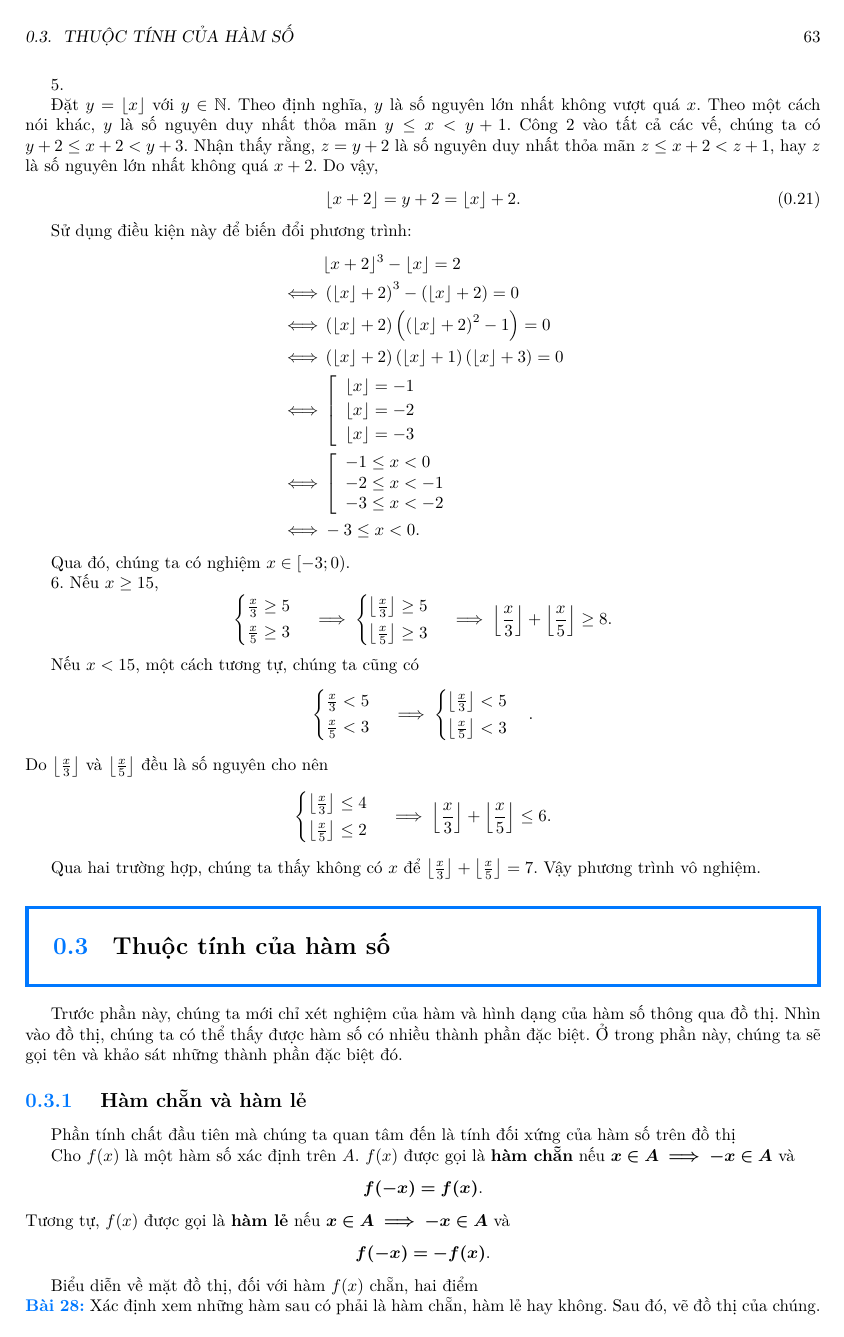
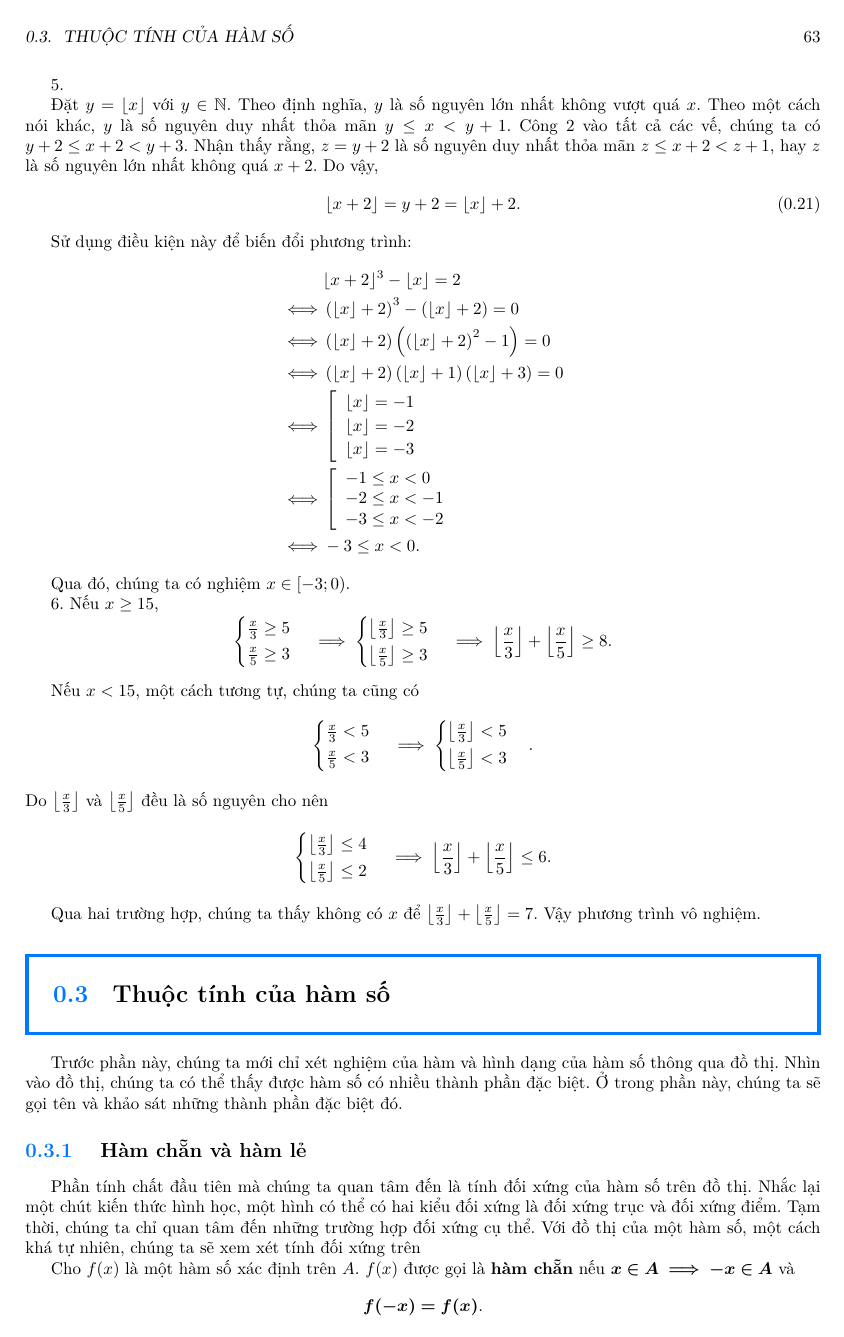
Before and after one commit to Piseratopo/-n-t-p-V-t-L-, a LaTeX book (main.tex, which reads chapter/toan_hoc_nen_tang/tinh_chat_ham/chan_le.tex): page 63 of 72. Compiled offline with XeLaTeX; a missing font is replaced by an installed copy or a similar font.

Commit message:
mở đầu đối xứng

```diff
--- a/chapter/toan_hoc_nen_tang/tinh_chat_ham/chan_le.tex
+++ b/chapter/toan_hoc_nen_tang/tinh_chat_ham/chan_le.tex
@@ -2,7 +2,7 @@
 
 \ % Lùi đầu dòng
 
-Phần tính chất đầu tiên mà chúng ta quan tâm đến là tính đối xứng của hàm số trên đồ thị
+Phần tính chất đầu tiên mà chúng ta quan tâm đến là tính đối xứng của hàm số trên đồ thị. Nhắc lại một chút kiến thức hình học, một hình có thể có hai kiểu đối xứng là đối xứng trục và đối xứng điểm. Tạm thời, chúng ta chỉ quan tâm đến những trường hợp đối xứng cụ thể. Với đồ thị của một hàm số, một cách khá tự nhiên, chúng ta sẽ xem xét tính đối xứng trên
 
 Cho $f(x)$ là một hàm số xác định trên $A$. $f(x)$ được gọi là \defText{hàm chẵn} nếu $\defMath{x \in A \implies -x \in A}$ và $$\defMath{f(-x) = f(x)}.$$ Tương tự, $f(x)$ được gọi là \defText{hàm lẻ} nếu $\defMath{x \in A \implies -x \in A}$ và $$\defMath{f(-x) = -f(x)}.$$
 
```
